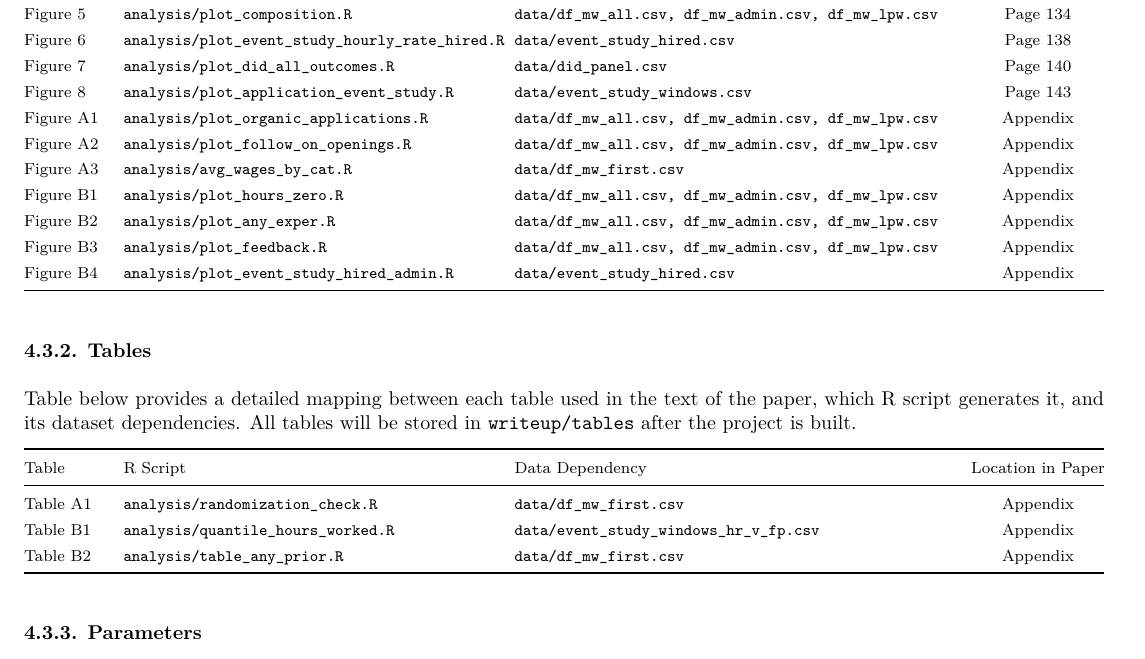
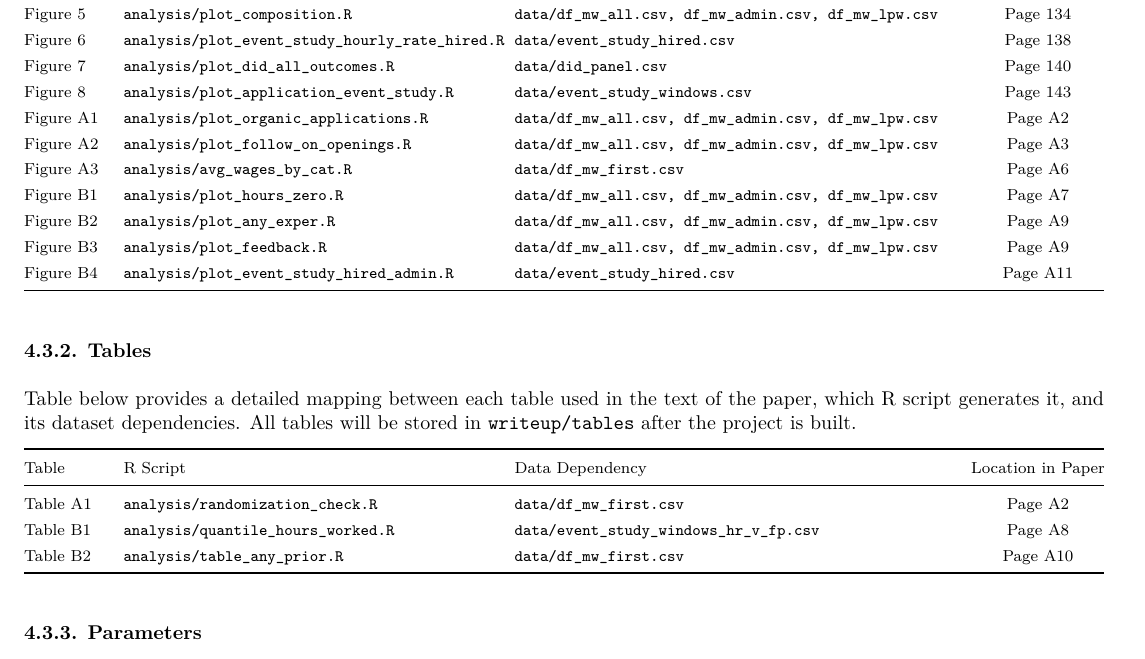
Before and after one commit to peymanshahidi/minimum_wage, a LaTeX document (README.tex): part of page 5 of 7, cut so that both start at the same text. Compiled offline with pdfLaTeX.

Commit message:
added Appendix page references for tables and figures

```diff
--- a/README.tex
+++ b/README.tex
@@ -302,13 +302,13 @@ Figure 5 & \texttt{analysis/plot\_composition.R} & \texttt{data/df\_mw\_all.csv,
 Figure 6 & \texttt{analysis/plot\_event\_study\_hourly\_rate\_hired.R} & \texttt{data/event\_study\_hired.csv} & Page 138 \\
 Figure 7 & \texttt{analysis/plot\_did\_all\_outcomes.R} & \texttt{data/did\_panel.csv} & Page 140 \\
 Figure 8 & \texttt{analysis/plot\_application\_event\_study.R} & \texttt{data/event\_study\_windows.csv} & Page 143 \\
-Figure A1 & \texttt{analysis/plot\_organic\_applications.R} & \texttt{data/df\_mw\_all.csv, df\_mw\_admin.csv, df\_mw\_lpw.csv} & Appendix \\
-Figure A2 & \texttt{analysis/plot\_follow\_on\_openings.R} & \texttt{data/df\_mw\_all.csv, df\_mw\_admin.csv, df\_mw\_lpw.csv} & Appendix \\
-Figure A3 & \texttt{analysis/avg\_wages\_by\_cat.R} & \texttt{data/df\_mw\_first.csv} & Appendix \\
-Figure B1 & \texttt{analysis/plot\_hours\_zero.R} & \texttt{data/df\_mw\_all.csv, df\_mw\_admin.csv, df\_mw\_lpw.csv} & Appendix \\
-Figure B2 & \texttt{analysis/plot\_any\_exper.R} & \texttt{data/df\_mw\_all.csv, df\_mw\_admin.csv, df\_mw\_lpw.csv} & Appendix \\
-Figure B3 & \texttt{analysis/plot\_feedback.R} & \texttt{data/df\_mw\_all.csv, df\_mw\_admin.csv, df\_mw\_lpw.csv} & Appendix \\
-Figure B4 & \texttt{analysis/plot\_event\_study\_hired\_admin.R} & \texttt{data/event\_study\_hired.csv} & Appendix \\
+Figure A1 & \texttt{analysis/plot\_organic\_applications.R} & \texttt{data/df\_mw\_all.csv, df\_mw\_admin.csv, df\_mw\_lpw.csv} & Page A2 \\
+Figure A2 & \texttt{analysis/plot\_follow\_on\_openings.R} & \texttt{data/df\_mw\_all.csv, df\_mw\_admin.csv, df\_mw\_lpw.csv} & Page A3 \\
+Figure A3 & \texttt{analysis/avg\_wages\_by\_cat.R} & \texttt{data/df\_mw\_first.csv} & Page A6 \\
+Figure B1 & \texttt{analysis/plot\_hours\_zero.R} & \texttt{data/df\_mw\_all.csv, df\_mw\_admin.csv, df\_mw\_lpw.csv} & Page A7 \\
+Figure B2 & \texttt{analysis/plot\_any\_exper.R} & \texttt{data/df\_mw\_all.csv, df\_mw\_admin.csv, df\_mw\_lpw.csv} & Page A9 \\
+Figure B3 & \texttt{analysis/plot\_feedback.R} & \texttt{data/df\_mw\_all.csv, df\_mw\_admin.csv, df\_mw\_lpw.csv} & Page A9 \\
+Figure B4 & \texttt{analysis/plot\_event\_study\_hired\_admin.R} & \texttt{data/event\_study\_hired.csv} & Page A11 \\
 \bottomrule
 \end{tabularx}
 \end{eightpt}
@@ -323,9 +323,9 @@ All tables will be stored in \texttt{writeup/tables} after the project is built.
 \toprule
 Table & R Script & Data Dependency & Location in Paper \\
 \midrule
-Table A1 & \texttt{analysis/randomization\_check.R} & \texttt{data/df\_mw\_first.csv} & Appendix \\
-Table B1 & \texttt{analysis/quantile\_hours\_worked.R} & \texttt{data/event\_study\_windows\_hr\_v\_fp.csv} & Appendix \\
-Table B2 & \texttt{analysis/table\_any\_prior.R} & \texttt{data/df\_mw\_first.csv} & Appendix \\
+Table A1 & \texttt{analysis/randomization\_check.R} & \texttt{data/df\_mw\_first.csv} & Page A2 \\
+Table B1 & \texttt{analysis/quantile\_hours\_worked.R} & \texttt{data/event\_study\_windows\_hr\_v\_fp.csv} & Page A8 \\
+Table B2 & \texttt{analysis/table\_any\_prior.R} & \texttt{data/df\_mw\_first.csv} & Page A10 \\
 \bottomrule
 \end{tabularx}
 \end{eightpt}
```
Also changed, not shown: README.md, README.pdf.
